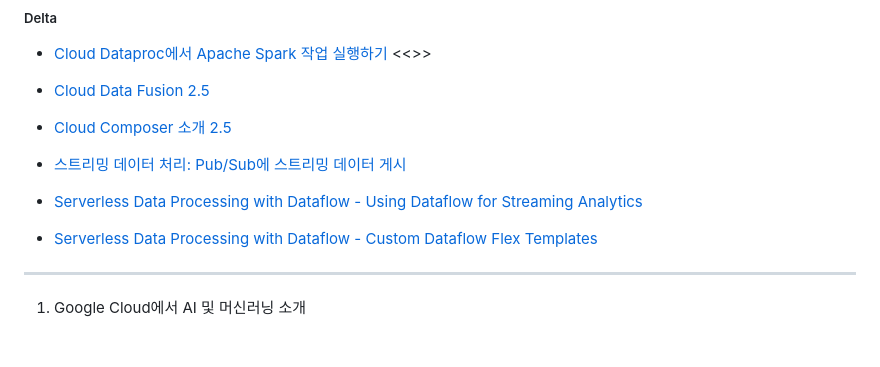
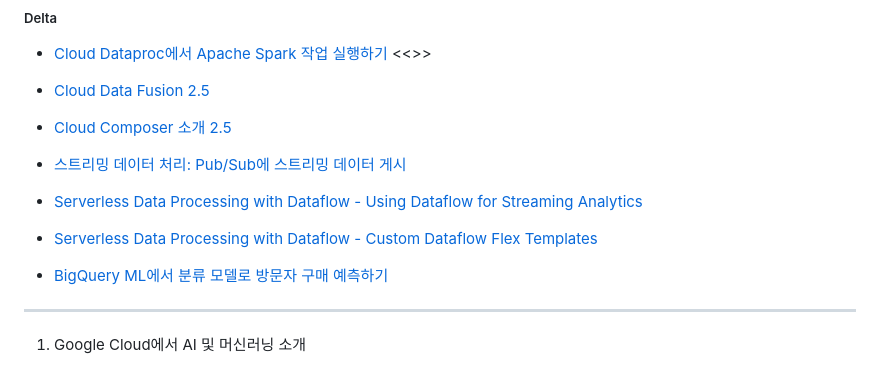
Before and after one commit to moonjukhim/GCP, a Markdown page: Z1.Etc/pde-me.md, the part around the change. GitHub-like rendering; blank space fills up the shorter version.

```diff
--- a/Z1.Etc/pde-me.md
+++ b/Z1.Etc/pde-me.md
@@ -9,7 +9,7 @@
 
 - [Serverless Data Processing with Dataflow - Using Dataflow for Streaming Analytics](https://partner.cloudskillsboost.google/course_templates/229/labs/526229)
 - [Serverless Data Processing with Dataflow - Custom Dataflow Flex Templates](https://partner.cloudskillsboost.google/course_templates/264/labs/521604)
-
+- [BigQuery ML에서 분류 모델로 방문자 구매 예측하기](https://partner.cloudskillsboost.google/course_templates/627/labs/490568)
 ---
 
 1. Google Cloud에서 AI 및 머신러닝 소개
```
